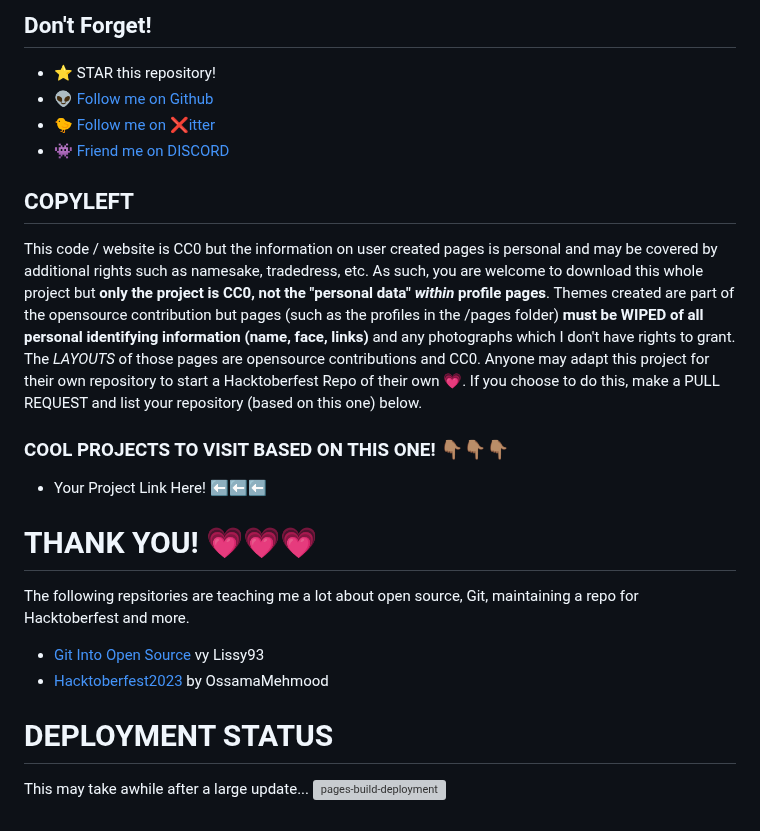
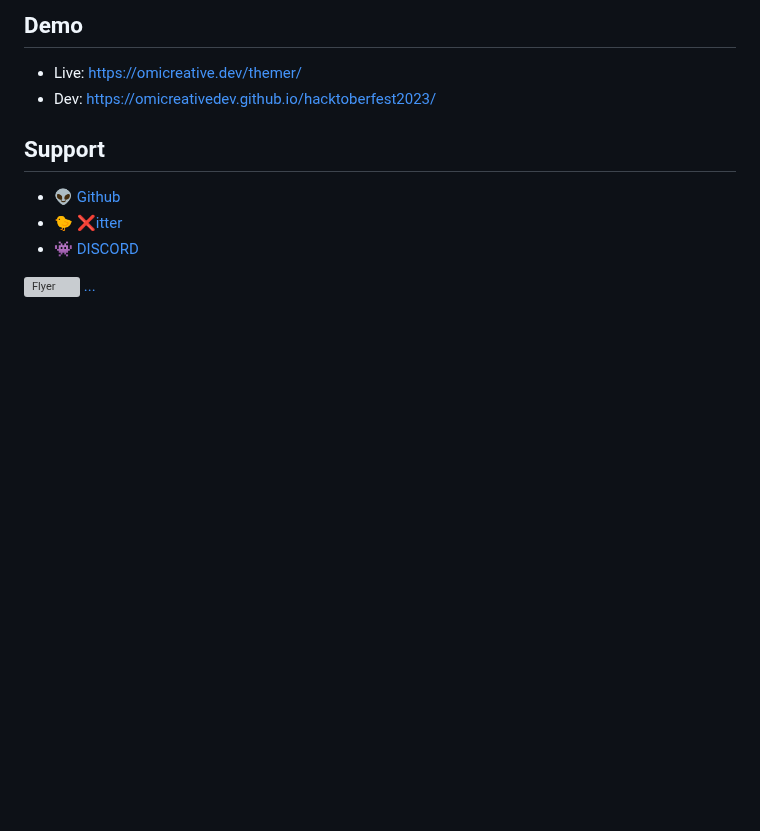
Before and after one commit to omicreativedev/ThemeSwitcher, a Markdown page: README.md, the part around one of its changes. GitHub-like rendering; blank space fills up the shorter version; grey boxes are pictures that could not be loaded.

```diff
--- a/README.md
+++ b/README.md
@@ -69,21 +47,12 @@ For total beginners, I will be listing ongoing issues and enhancement ideas that
 
-## Don't Forget!
-* ⭐ STAR this repository!
-* 👽 [Follow me on Github](https://github.com/omicreativedev)
-* 🐤 [Follow me on ❌itter](https://twitter.com/omicreativedev)
-* 👾 [Friend me on DISCORD](https://discord.gg/DWFRBv3JEy)
+## Demo
+- Live: https://omicreative.dev/themer/
+- Dev: https://omicreativedev.github.io/hacktoberfest2023/
 
-## COPYLEFT
-This code / website is CC0 but the information on user created pages is personal and may be covered by additional rights such as namesake, tradedress, etc. As such, you are welcome to download this whole project but **only the project is CC0, not the "personal data" _within_ profile pages**. Themes created are part of the opensource contribution but pages (such as the profiles in the /pages folder) **must be WIPED of all personal identifying information (name, face, links)** and any photographs which I don't have rights to grant. The _LAYOUTS_ of those pages are opensource contributions and CC0. Anyone may adapt this project for their own repository to start a Hacktoberfest Repo of their own 💗. If you choose to do this, make a PULL REQUEST and list your repository (based on this one) below.
+## Support
+* 👽 [Github](https://github.com/omicreativedev)
+* 🐤 [❌itter](https://twitter.com/omicreativedev)
+* 👾 [DISCORD](https://discord.gg/DWFRBv3JEy)
 
-### COOL PROJECTS TO VISIT BASED ON THIS ONE! 👇🏽👇🏽👇🏽
-* Your Project Link Here! ⬅⬅⬅
-
-# THANK YOU! 💗💗💗
-The following repsitories are teaching me a lot about open source, Git, maintaining a repo for Hacktoberfest and more.
-* [Git Into Open Source](https://github.com/Lissy93/git-into-open-source/tree/main) vy Lissy93
-* [Hacktoberfest2023](https://github.com/ossamamehmood/Hacktoberfest2023) by OssamaMehmood
-
-# DEPLOYMENT STATUS
-This may take awhile after a large update...
-[![pages-build-deployment](https://github.com/omicreativedev/hacktoberfest2023/actions/workflows/pages/pages-build-deployment/badge.svg?branch=main)](https://github.com/omicreativedev/hacktoberfest2023/actions/workflows/pages/pages-build-deployment)
+![Flyer](https://repository-images.githubusercontent.com/701103132/df77a062-b115-4b01-8c8e-a5d7d9ebd6c7)
+[...](https://twitter.com/intent/tweet?text=https%3A%2F%2Fomicreativedev.github.io%2Fhacktoberfest2023%2Fpages%2Fthankyou.html%0A%F0%9F%8E%88%F0%9F%A5%B3%20I%20just%20merged%20an%20%23opensource%20PR%20for%20%23Hacktoberfest%20)
```
Also changed, not shown: other parts of README.md (+10 -32 lines).
